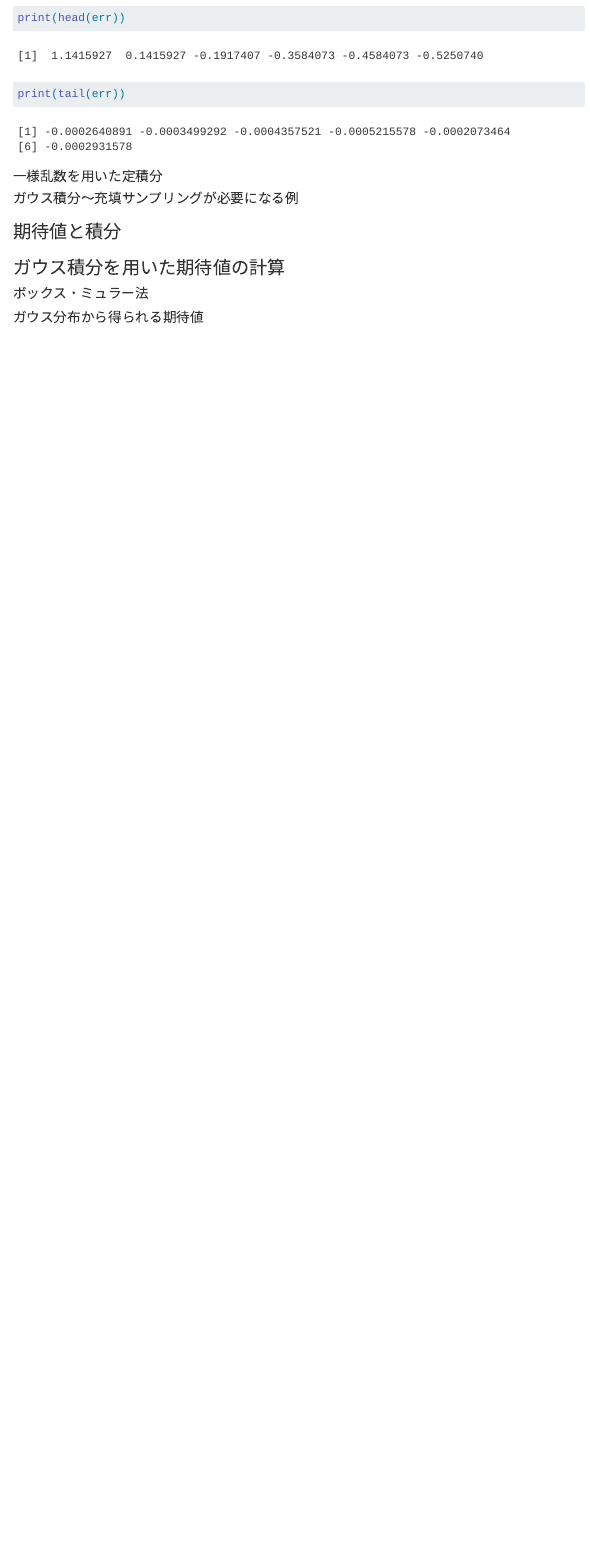
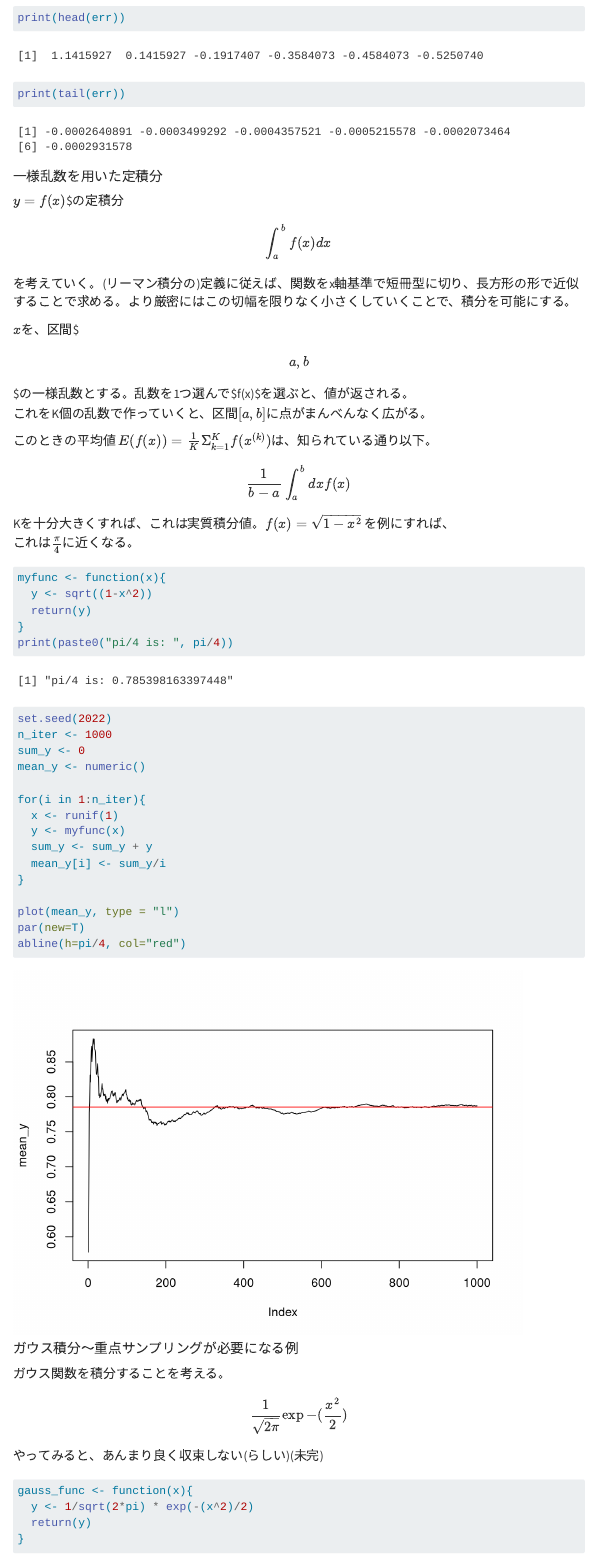
Before and after one commit to 8-u8/MCMC_from_scratch, a Quarto document (chp02.qmd): the page in a window 1100 px wide, from 7320 px down. Rendered offline with R 4.5, knitr and Pandoc in place of Quarto, with nearby package versions; menus at the side of the page are left out.

Commit message:
2.2.2節まで完。

````diff
--- a/chp02.qmd
+++ b/chp02.qmd
@@ -213,7 +213,66 @@ print(tail(err))
 
 #### 一様乱数を用いた定積分
 
-#### ガウス積分～充填サンプリングが必要になる例
+$y=f(x)$\$の定積分
+
+$$
+\int_{a}^bf(x)dx
+$$
+
+を考えていく。(リーマン積分の)定義に従えば、関数をx軸基準で短冊型に切り、長方形の形で近似することで求める。より厳密にはこの切幅を限りなく小さくしていくことで、積分を可能にする。
+
+$x$を、区間\$\[a,b\]\$の一様乱数とする。乱数を1つ選んで\$f(x)\$を選ぶと、値が返される。\
+これをK個の乱数で作っていくと、区間$[a,b]$に点がまんべんなく広がる。
+
+このときの平均値 $E(f(x)) = \frac{1}{K}\Sigma_{k=1}^K f(x^{(k)})$は、知られている通り以下。
+
+$$
+\frac{1}{b-a}\int_a^bdxf(x)
+$$
+
+Kを十分大きくすれば、これは実質積分値。$f(x)=\sqrt{1-x^2}$ を例にすれば、\
+これは$\frac{\pi}{4}$に近くなる。
+
+```{r}
+myfunc <- function(x){
+  y <- sqrt((1-x^2))
+  return(y)
+}
+print(paste0("pi/4 is: ", pi/4))
+set.seed(2022)
+n_iter <- 1000
+sum_y <- 0
+mean_y <- numeric()
+
+for(i in 1:n_iter){
+  x <- runif(1)
+  y <- myfunc(x)
+  sum_y <- sum_y + y
+  mean_y[i] <- sum_y/i
+}
+
+plot(mean_y, type = "l")
+par(new=T)
+abline(h=pi/4, col="red")
+```
+
+#### ガウス積分～重点サンプリングが必要になる例
+
+ガウス関数を積分することを考える。
+
+$$
+\frac{1}{\sqrt{2\pi}}\exp{-(\frac{x^2}{2})}
+$$
+
+やってみると、あんまり良く収束しない(らしい)(未完)
+
+```{r}
+gauss_func <- function(x){
+  y <- 1/sqrt(2*pi) * exp(-(x^2)/2)
+  return(y)
+}
+
+```
 
 ### 期待値と積分
 
````
Also changed, not shown: chp02.html, chp02_files/figure-html/unnamed-chunk-3-1.png.
